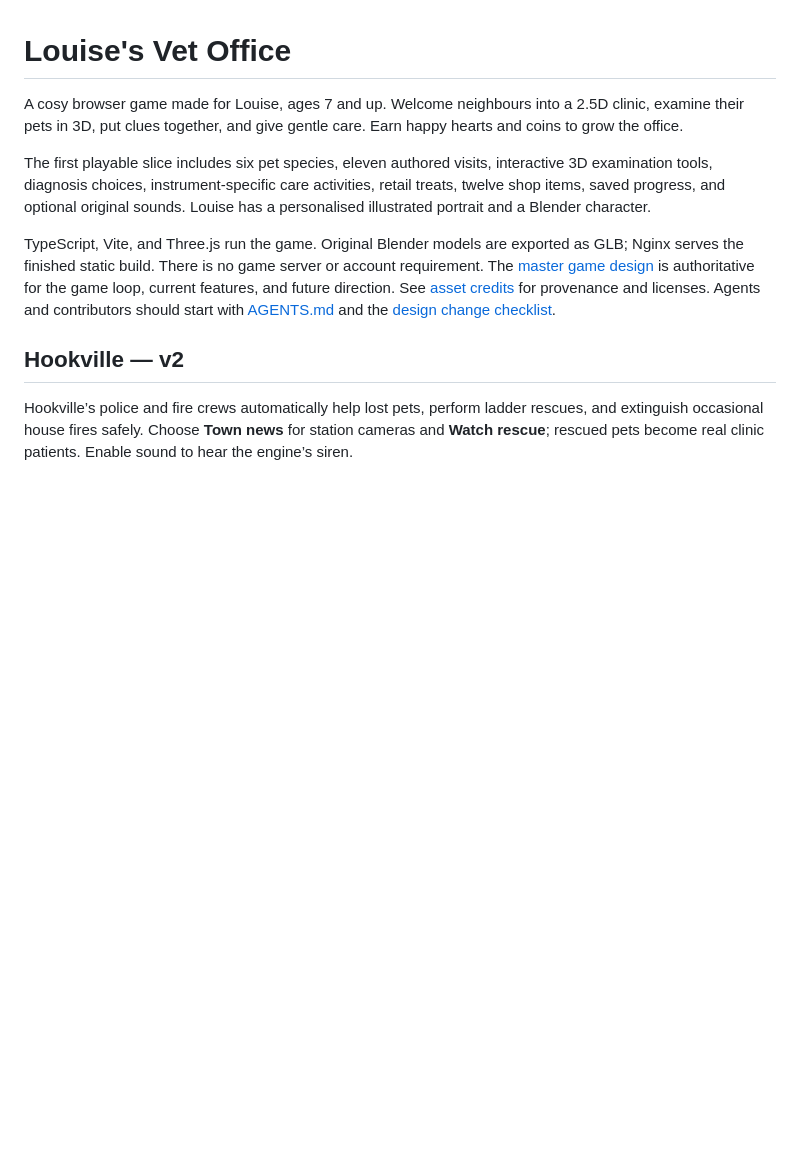
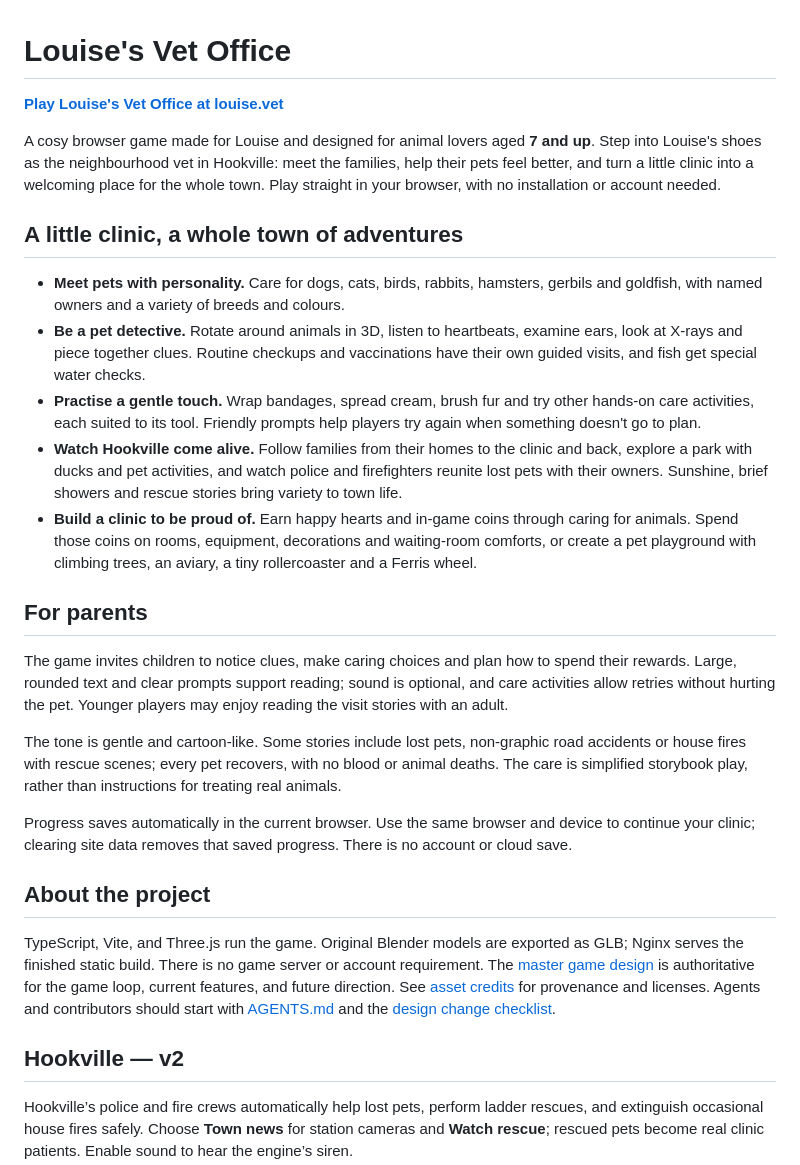
Before and after one commit to dbsanfte/louise-vet, a Markdown page: README.md, the part around the change. Drawn GitHub-style; blank space fills up the shorter version.

Commit message:
docs: welcome parents and link to the live game [skip ci]

```diff
--- a/README.md
+++ b/README.md
@@ -1,13 +1,49 @@
 # Louise's Vet Office
 
-A cosy browser game made for Louise, ages 7 and up. Welcome neighbours into a
-2.5D clinic, examine their pets in 3D, put clues together, and give gentle care.
-Earn happy hearts and coins to grow the office.
+**[Play Louise's Vet Office at louise.vet](https://louise.vet/)**
 
-The first playable slice includes six pet species, eleven authored visits,
-interactive 3D examination tools, diagnosis choices, instrument-specific care activities,
-retail treats, twelve shop items, saved progress, and optional original sounds.
-Louise has a personalised illustrated portrait and a Blender character.
+A cosy browser game made for Louise and designed for animal lovers aged **7 and
+up**. Step into Louise's shoes as the neighbourhood vet in Hookville: meet the
+families, help their pets feel better, and turn a little clinic into a welcoming
+place for the whole town. Play straight in your browser, with no installation or
+account needed.
+
+## A little clinic, a whole town of adventures
+
+- **Meet pets with personality.** Care for dogs, cats, birds, rabbits, hamsters,
+  gerbils and goldfish, with named owners and a variety of breeds and colours.
+- **Be a pet detective.** Rotate around animals in 3D, listen to heartbeats,
+  examine ears, look at X-rays and piece together clues. Routine checkups and
+  vaccinations have their own guided visits, and fish get special water checks.
+- **Practise a gentle touch.** Wrap bandages, spread cream, brush fur and try
+  other hands-on care activities, each suited to its tool. Friendly prompts help
+  players try again when something doesn't go to plan.
+- **Watch Hookville come alive.** Follow families from their homes to the clinic
+  and back, explore a park with ducks and pet activities, and watch police and
+  firefighters reunite lost pets with their owners. Sunshine, brief showers and
+  rescue stories bring variety to town life.
+- **Build a clinic to be proud of.** Earn happy hearts and in-game coins through
+  caring for animals. Spend those coins on rooms, equipment, decorations and
+  waiting-room comforts, or create a pet playground with climbing trees, an
+  aviary, a tiny rollercoaster and a Ferris wheel.
+
+## For parents
+
+The game invites children to notice clues, make caring choices and plan how to
+spend their rewards. Large, rounded text and clear prompts support reading;
+sound is optional, and care activities allow retries without hurting the pet.
+Younger players may enjoy reading the visit stories with an adult.
+
+The tone is gentle and cartoon-like. Some stories include lost pets, non-graphic
+road accidents or house fires with rescue scenes; every pet recovers, with no
+blood or animal deaths. The care is simplified storybook play, rather than
+instructions for treating real animals.
+
+Progress saves automatically in the current browser. Use the same browser and
+device to continue your clinic; clearing site data removes that saved progress.
+There is no account or cloud save.
+
+## About the project
 
 TypeScript, Vite, and Three.js run the game. Original Blender models are exported
 as GLB; Nginx serves the finished static build. There is no game server or account
```
